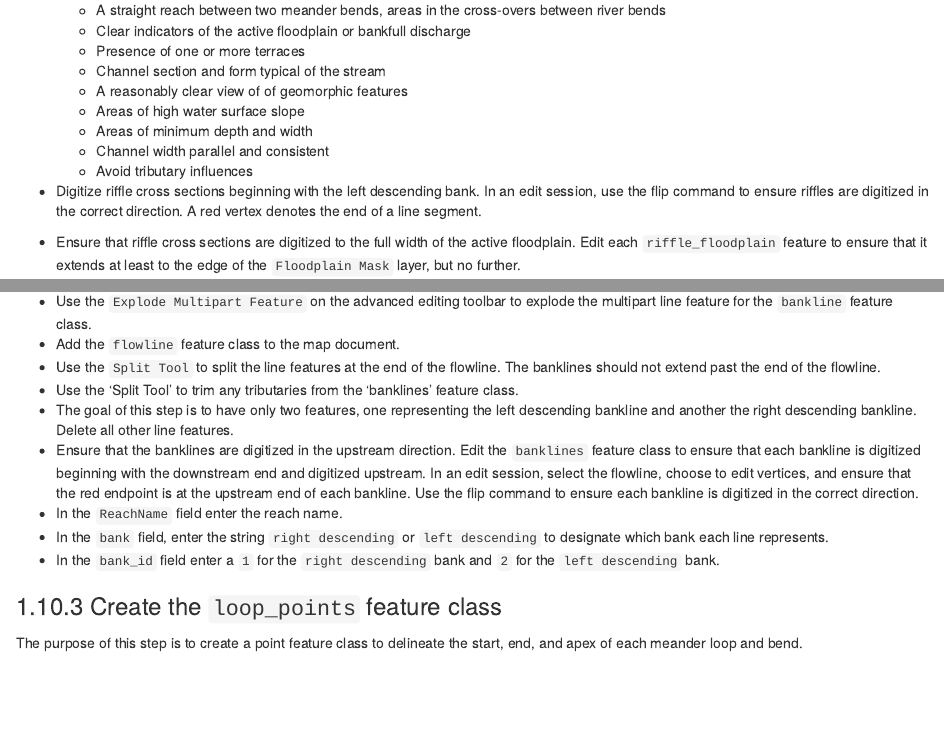
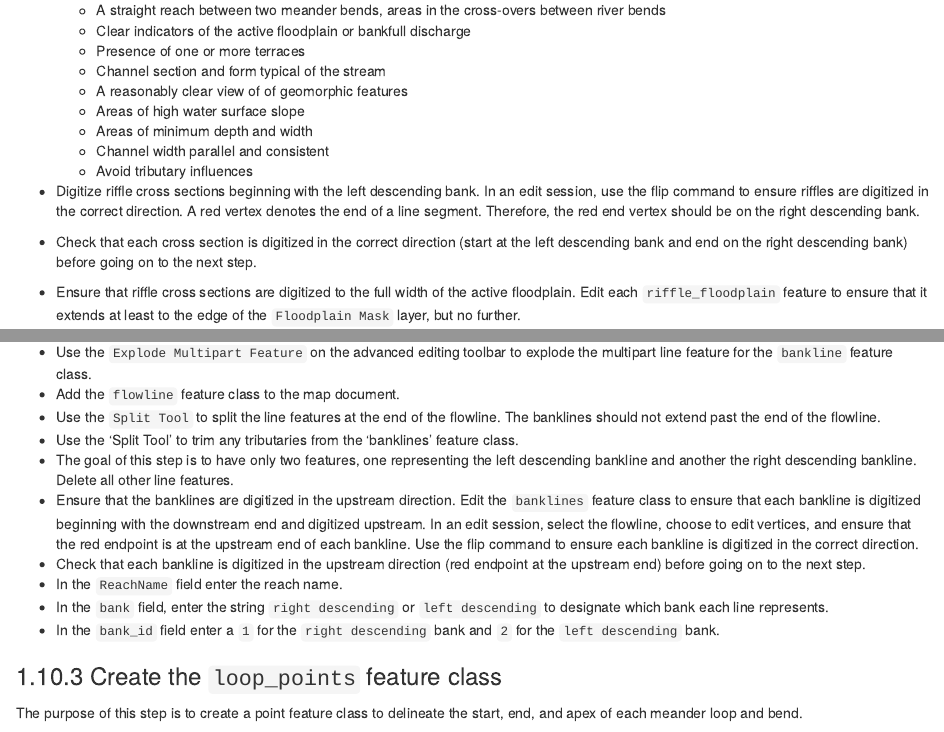
Before and after one commit to FluvialGeomorph/FG-User-Manual, an R Markdown document (04-geoprocessing.Rmd): the page in a window 1100 px wide, from 3180 px down, and a second part further down, joined at a grey line. Rendered offline with R 4.5, knitr and Pandoc, with nearby package versions; drawn as R Markdown's standard HTML page in place of the format the file asks for.

Commit message:
Updated instructions for line digitizing direction.

```diff
--- a/04-geoprocessing.Rmd
+++ b/04-geoprocessing.Rmd
@@ -118,7 +118,8 @@ Riffle locations are identified using the `channel_slope` raster calculated in t
     * Channel width parallel and consistent
     * Avoid tributary influences
 
-* Digitize riffle cross sections beginning with the left descending bank. In an edit session, use the flip command to ensure riffles are digitized in the correct direction. A red vertex denotes the end of a line segment.
+* Digitize riffle cross sections beginning with the left descending bank. In an edit session, use the flip command to ensure riffles are digitized in the correct direction. A red vertex denotes the end of a line segment. Therefore, the red end vertex should be on the right descending bank.
+* Check that each cross section is digitized in the correct direction (start at the left descending bank and end on the right descending bank) before going on to the next step.
 * Ensure that riffle cross sections are digitized to the full width of the active floodplain. Edit each `riffle_floodplain` feature to ensure that it extends at least to the edge of the `Floodplain Mask` layer, but no further.
 * This ensures that each `riffle_floodplain` feature covers the entire floodplain, but does not extend too far into the upland.
 
@@ -266,6 +267,7 @@ The purpose of this step is to create a banklines feature class that represents
 * Use the 'Split Tool' to trim any tributaries from the 'banklines' feature class.
 * The goal of this step is to have only two features, one representing the left descending bankline and another the right descending bankline. Delete all other line features.
 * Ensure that the banklines are digitized in the upstream direction. Edit the `banklines` feature class to ensure that each bankline is digitized beginning with the downstream end and digitized upstream. In an edit session, select the flowline, choose to edit vertices, and ensure that the red endpoint is at the upstream end of each bankline. Use the flip command to ensure each bankline is digitized in the correct direction.
+* Check that each bankline is digitized in the upstream direction (red endpoint at the upstream end) before going on to the next step.
 * In the `ReachName` field enter the reach name.
 * In the `bank` field, enter the string `right descending` or `left descending` to designate which bank each line represents.
 * In the `bank_id` field enter a `1` for the `right descending` bank and `2` for the `left descending` bank.
```
Also changed, not shown: 04-geoprocessing.Rmd (2 more changed lines).
